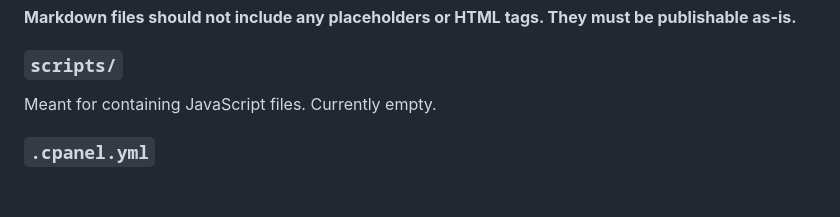
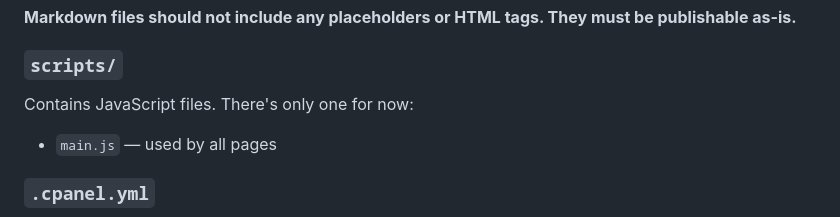
Before and after one commit to johncuysal/my-website, a Markdown page: README.md, the part around the change. Drawn GitHub-style; blank space fills up the shorter version.

```diff
--- a/README.md
+++ b/README.md
@@ -85,7 +85,9 @@ This folder is read by [`generator.py`](#generatorpy) to build the  HTML documen
 
 ### `scripts/`
 
-Meant for containing JavaScript files. Currently empty.
+Contains JavaScript files. There's only one for now:
+
+- `main.js` — used by all pages
 
 ### `.cpanel.yml`
 
```
